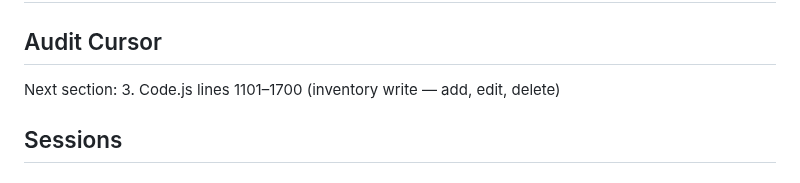
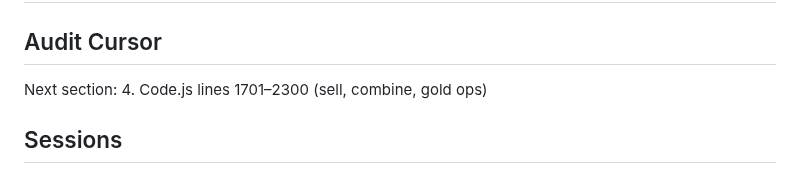
Before and after one commit to javajawa16/drakkenheim-inventory, a Markdown page: FINDINGS.md, the part around one of its changes. Rendered like a GitHub page.

Commit message:
audit: section 3 — inventory write validators/identity 2026-06-18

```diff
--- a/FINDINGS.md
+++ b/FINDINGS.md
@@ -1,6 +1,6 @@
 # Audit Findings — Drakkenheim Inventory
 
 ## Audit Cursor
-Next section: 3. Code.js lines 1101–1700 (inventory write — add, edit, delete)
+Next section: 4. Code.js lines 1701–2300 (sell, combine, gold ops)
 
 ## Sessions
```
Also changed, not shown: other parts of FINDINGS.md (+11 -0 lines).
